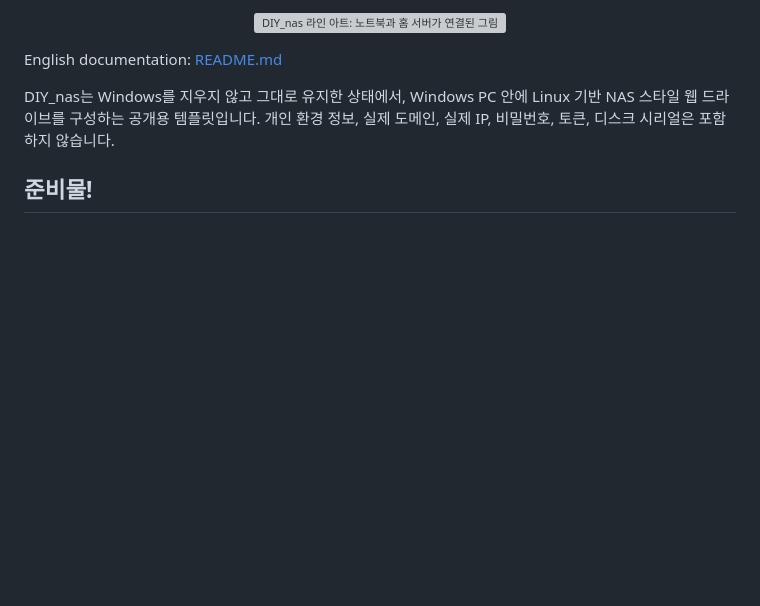
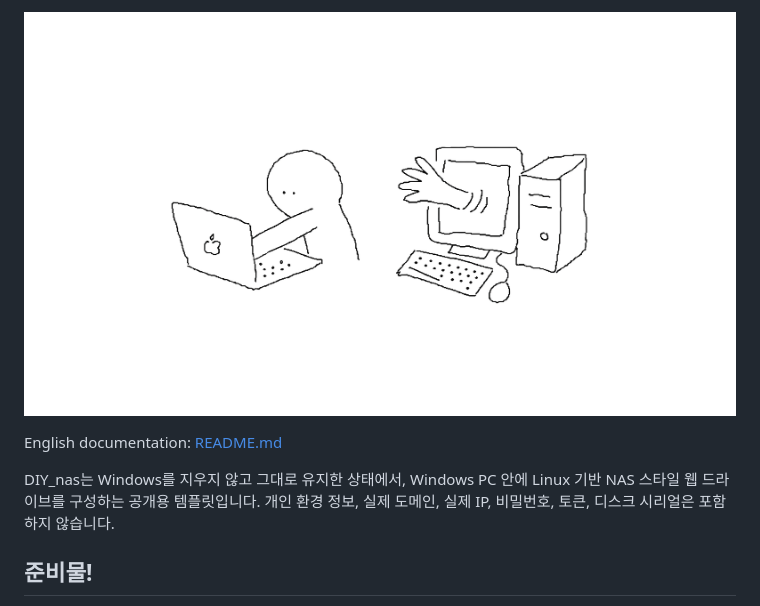
Before and after one commit to hyun2xyz/DIY_nas, a Markdown page: README.ko.md, the part around one of its changes. GitHub-like rendering; pictures changed too: public/diynas.jpg (added); blank space fills up the shorter version; grey boxes are pictures that could not be loaded.

Commit message:
Use README JPG artwork

```diff
--- a/README.ko.md
+++ b/README.ko.md
@@ -8,6 +16,6 @@
 
 <p align="center">
-  <img src="public/diy-nas-line-art.svg" alt="DIY_nas 라인 아트: 노트북과 홈 서버가 연결된 그림" width="780">
+  <img src="public/diynas.jpg" alt="DIY_nas 라인 아트: 노트북과 홈 서버가 연결된 그림" width="780">
 </p>
 
 English documentation: [README.md](README.md)
```
Also changed, not shown: other parts of README.ko.md (+15 -7 lines), README.md (+16 -8 lines), 1 other file.
